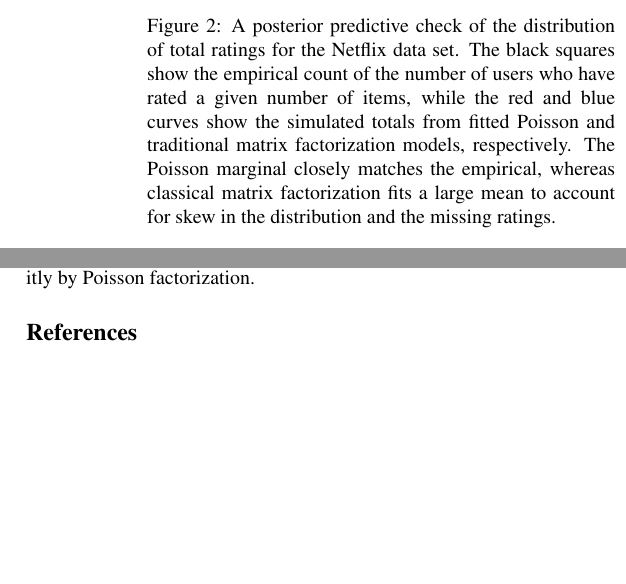
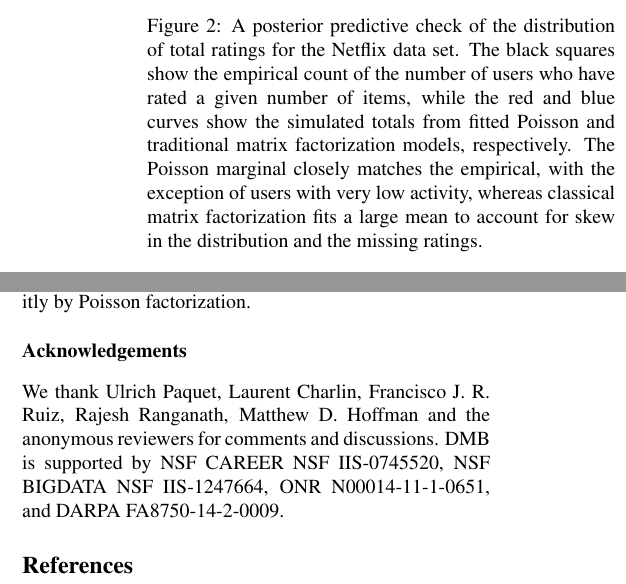
Before and after one commit to premgopalan/hgaprec, a LaTeX paper (uai-2015/uai2e.tex, which reads uai-2015/model.tex): two parts of the columns of pages 3 and 9 of 9, joined at a grey line, cut so that both start at the same text, the shorter picture padded with empty space. Compiled offline with pdfLaTeX.

Commit message:
add acknowledgements

```diff
--- a/uai-2015/model.tex
+++ b/uai-2015/model.tex
@@ -138,7 +138,8 @@ will be large. This leads to a simpler, more interpretable model.
     number of items, while the red and blue curves show the
     simulated totals from fitted Poisson and traditional matrix
     factorization models, respectively. The Poisson marginal closely
-    matches the empirical, whereas classical matrix factorization fits
+    matches the empirical, with the exception of users with very low
+    activity, whereas classical matrix factorization fits
     a large mean to account for skew in the distribution and the
     missing ratings.}
 \label{fig:marginals}
--- a/uai-2015/uai2e.tex
+++ b/uai-2015/uai2e.tex
@@ -8,6 +8,9 @@
 
 % Set the typeface to Times Roman
 \usepackage{times}
+
+\usepackage{hyperref}
+\usepackage{url}
 
 \input{preamble.tex}
 
@@ -85,6 +88,13 @@ articles.
 \input{related.tex}
 \input{discussion.tex}
 
+\subsubsection*{Acknowledgements}
+We thank Ulrich Paquet, Laurent Charlin, Francisco J. R. Ruiz, Rajesh
+Ranganath, Matthew D. Hoffman and the anonymous reviewers for comments
+and discussions. DMB is supported by NSF CAREER NSF IIS-0745520, NSF
+BIGDATA NSF IIS-1247664, ONR N00014-11-1-0651, and DARPA
+FA8750-14-2-0009.
+
 \small{
   \bibliographystyle{abbrv}
   \bibliography{bib}
```
Also changed, not shown: uai-2015/eval.tex (+4 -1 lines), uai-2015/uai2e.pdf.
